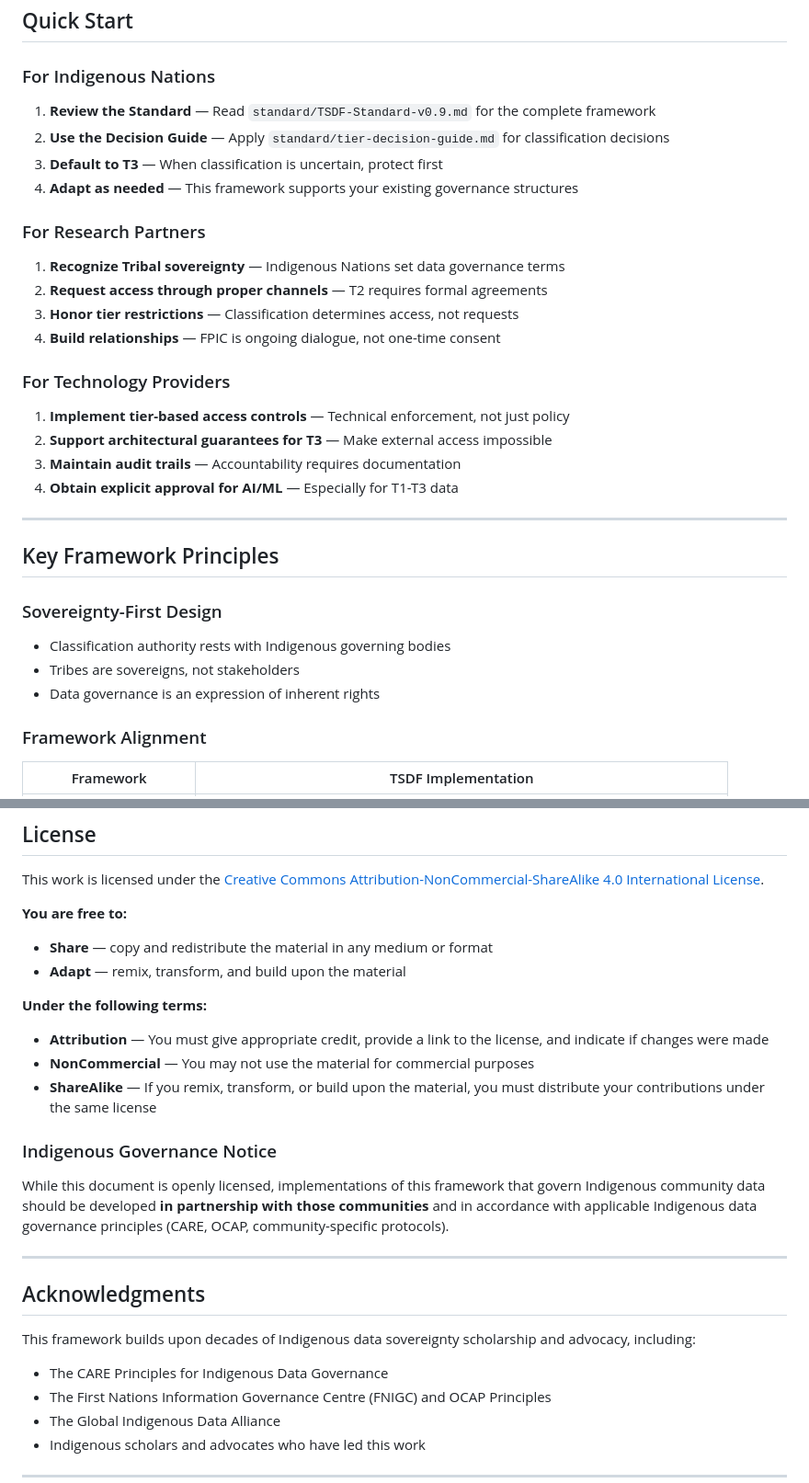
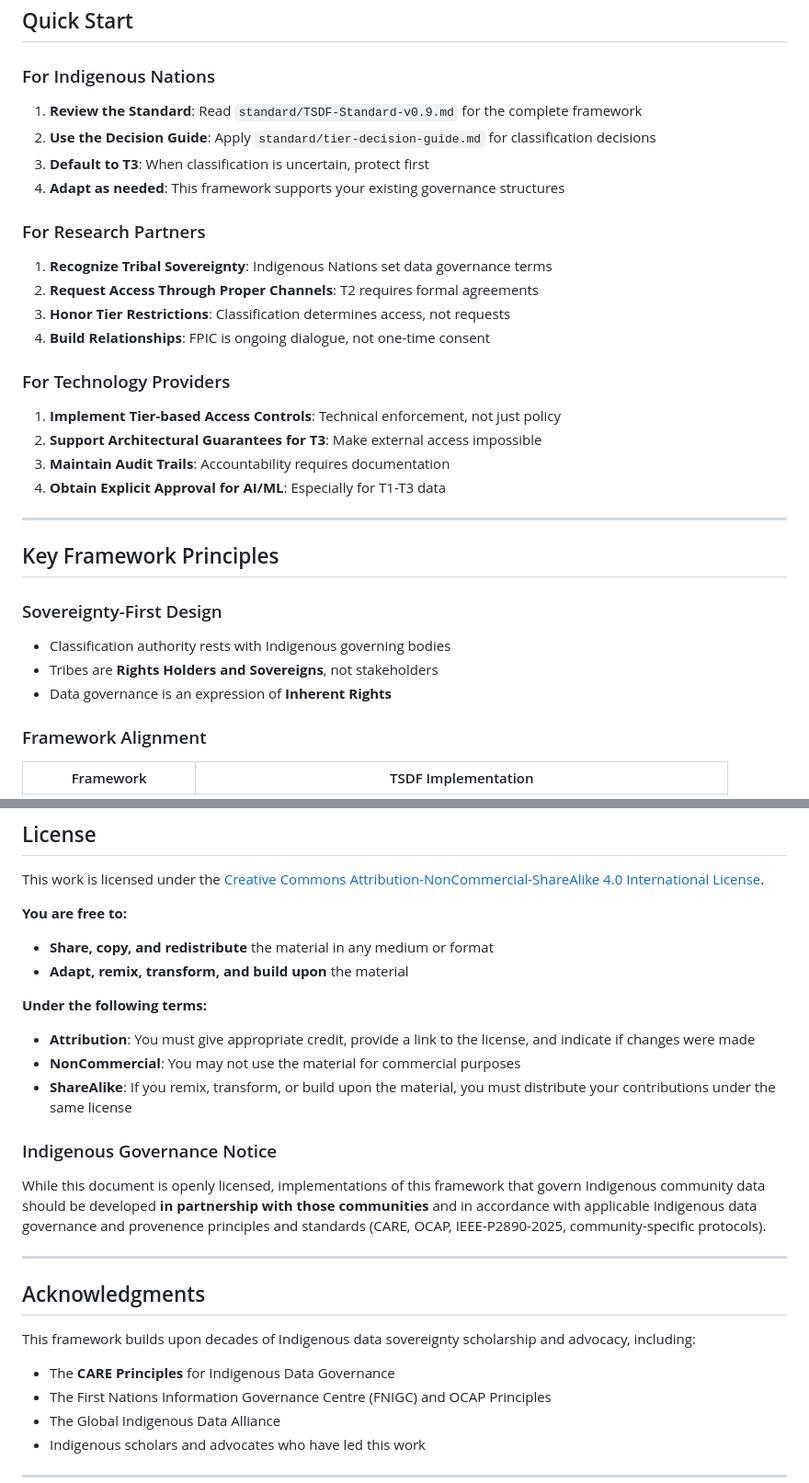
Before and after one commit to atniclimate/TieredSovereignDataFramework, a Markdown page: README.md, 2 parts joined by grey strips. Shown at 92% size. Drawn GitHub-style.

Commit message:
Minor text edits
Updated formatting and capitalization for consistency in the README. Enhanced clarity in licensing terms and Indigenous governance notice.

```diff
--- a/README.md
+++ b/README.md
@@ -53,24 +53,24 @@ TieredSovereignDataFramework/
 
 ### For Indigenous Nations
 
-1. **Review the Standard** — Read `standard/TSDF-Standard-v0.9.md` for the complete framework
-2. **Use the Decision Guide** — Apply `standard/tier-decision-guide.md` for classification decisions
-3. **Default to T3** — When classification is uncertain, protect first
-4. **Adapt as needed** — This framework supports your existing governance structures
+1. **Review the Standard**: Read `standard/TSDF-Standard-v0.9.md` for the complete framework
+2. **Use the Decision Guide**: Apply `standard/tier-decision-guide.md` for classification decisions
+3. **Default to T3**: When classification is uncertain, protect first
+4. **Adapt as needed**: This framework supports your existing governance structures
 
 ### For Research Partners
 
-1. **Recognize Tribal sovereignty** — Indigenous Nations set data governance terms
-2. **Request access through proper channels** — T2 requires formal agreements
-3. **Honor tier restrictions** — Classification determines access, not requests
-4. **Build relationships** — FPIC is ongoing dialogue, not one-time consent
+1. **Recognize Tribal Sovereignty**: Indigenous Nations set data governance terms
+2. **Request Access Through Proper Channels**: T2 requires formal agreements
+3. **Honor Tier Restrictions**: Classification determines access, not requests
+4. **Build Relationships**: FPIC is ongoing dialogue, not one-time consent
 
 ### For Technology Providers
 
-1. **Implement tier-based access controls** — Technical enforcement, not just policy
-2. **Support architectural guarantees for T3** — Make external access impossible
-3. **Maintain audit trails** — Accountability requires documentation
-4. **Obtain explicit approval for AI/ML** — Especially for T1-T3 data
+1. **Implement Tier-based Access Controls**: Technical enforcement, not just policy
+2. **Support Architectural Guarantees for T3**: Make external access impossible
+3. **Maintain Audit Trails**: Accountability requires documentation
+4. **Obtain Explicit Approval for AI/ML**: Especially for T1-T3 data
 
 ---
 
@@ -79,8 +79,8 @@ TieredSovereignDataFramework/
 ### Sovereignty-First Design
 
 - Classification authority rests with Indigenous governing bodies
-- Tribes are sovereigns, not stakeholders
-- Data governance is an expression of inherent rights
+- Tribes are **Rights Holders and Sovereigns**, not stakeholders
+- Data governance is an expression of **Inherent Rights**
 
 ### Framework Alignment
 
@@ -154,17 +154,17 @@ See `CITATION.cff` for machine-readable citation metadata.
 This work is licensed under the [Creative Commons Attribution-NonCommercial-ShareAlike 4.0 International License](https://creativecommons.org/licenses/by-nc-sa/4.0/).
 
 **You are free to:**
-- **Share** — copy and redistribute the material in any medium or format
-- **Adapt** — remix, transform, and build upon the material
+- **Share, copy, and redistribute** the material in any medium or format
+- **Adapt, remix, transform, and build upon** the material
 
 **Under the following terms:**
-- **Attribution** — You must give appropriate credit, provide a link to the license, and indicate if changes were made
-- **NonCommercial** — You may not use the material for commercial purposes
-- **ShareAlike** — If you remix, transform, or build upon the material, you must distribute your contributions under the same license
+- **Attribution**: You must give appropriate credit, provide a link to the license, and indicate if changes were made
+- **NonCommercial**: You may not use the material for commercial purposes
+- **ShareAlike**: If you remix, transform, or build upon the material, you must distribute your contributions under the same license
 
 ### Indigenous Governance Notice
 
-While this document is openly licensed, implementations of this framework that govern Indigenous community data should be developed **in partnership with those communities** and in accordance with applicable Indigenous data governance principles (CARE, OCAP, community-specific protocols).
+While this document is openly licensed, implementations of this framework that govern Indigenous community data should be developed **in partnership with those communities** and in accordance with applicable Indigenous data governance and provenence principles and standards (CARE, OCAP, IEEE-P2890-2025, community-specific protocols).
 
 ---
 
@@ -172,7 +172,7 @@ While this document is openly licensed, implementations of this framework that g
 
 This framework builds upon decades of Indigenous data sovereignty scholarship and advocacy, including:
 
-- The CARE Principles for Indigenous Data Governance
+- The **CARE Principles** for Indigenous Data Governance
 - The First Nations Information Governance Centre (FNIGC) and OCAP Principles
 - The Global Indigenous Data Alliance
 - Indigenous scholars and advocates who have led this work
```
Also changed, not shown: other parts of README.md (+3 -3 lines).
